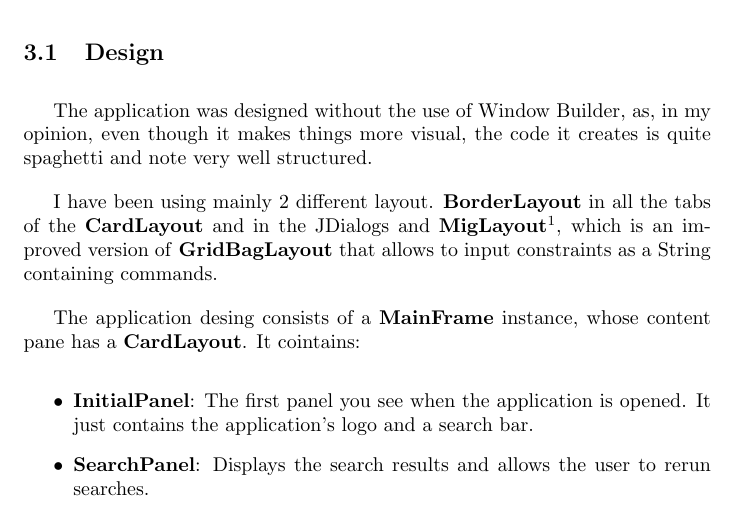
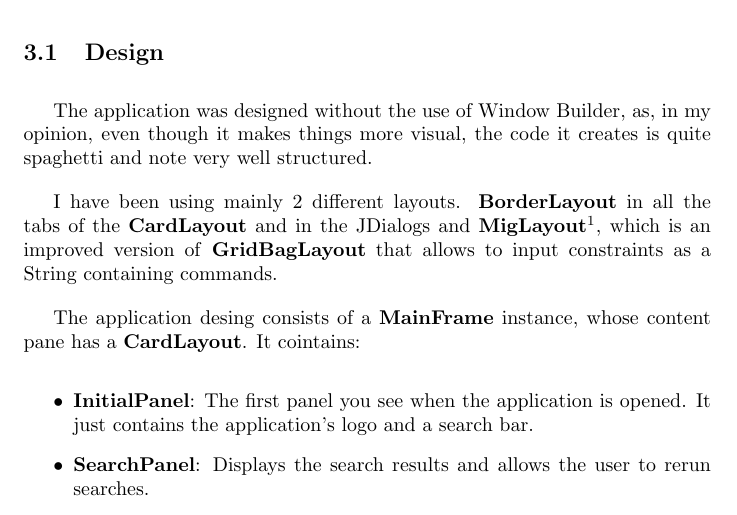
Before and after one commit to nokutu/trabajo-cpm, a LaTeX document (documentation.tex): part of page 2 of 3, cut so that both start at the same text. Compiled offline with pdfLaTeX.

Commit message:
Typo in documentation

```diff
--- a/documentation.tex
+++ b/documentation.tex
@@ -29,7 +29,7 @@
    \subsection{Design}
    The application was designed without the use of Window Builder, as, in my opinion, even though it makes things more visual, the code it creates is quite spaghetti and note very well structured.
 
-   I have been using mainly 2 different layout. \textbf{BorderLayout} in all the tabs of the \textbf{CardLayout} and in the JDialogs and \textbf{MigLayout}\footnote{http://miglayout.com/}, which is an improved  version of \textbf{GridBagLayout} that allows to input constraints as a String containing commands.
+   I have been using mainly 2 different layouts. \textbf{BorderLayout} in all the tabs of the \textbf{CardLayout} and in the JDialogs and \textbf{MigLayout}\footnote{http://miglayout.com/}, which is an improved  version of \textbf{GridBagLayout} that allows to input constraints as a String containing commands.
 
    The application desing consists of a \textbf{MainFrame} instance, whose content pane has a \textbf{CardLayout}. It cointains:
    \begin{itemize}
```
